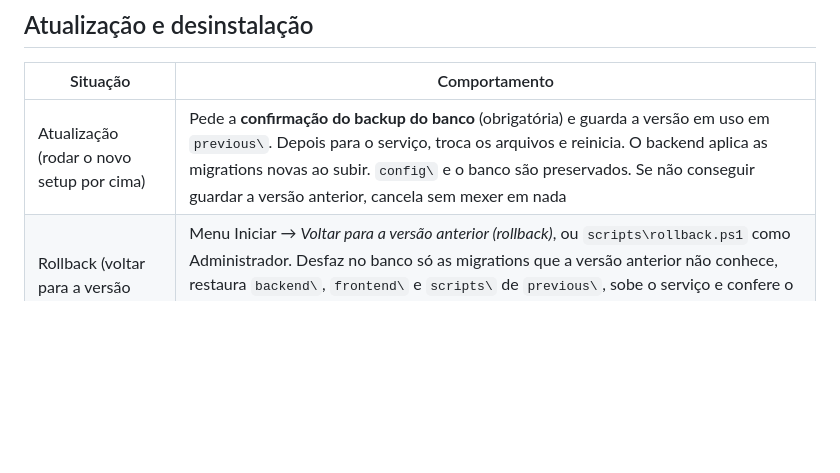
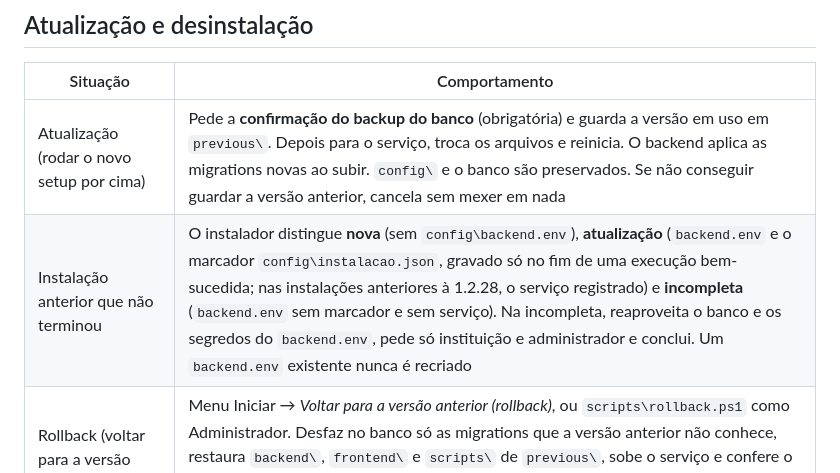
Before and after one commit to Habituar/installer, a Markdown page: README.md, the part around the change. Drawn GitHub-style; blank space fills up the shorter version.

```diff
--- a/README.md
+++ b/README.md
@@ -72,6 +72,7 @@ Se faltar um arquivo e o download falhar, o build para com a mensagem "Não cons
 | Situação | Comportamento |
 |---|---|
 | Atualização (rodar o novo setup por cima) | Pede a **confirmação do backup do banco** (obrigatória) e guarda a versão em uso em `previous\`. Depois para o serviço, troca os arquivos e reinicia. O backend aplica as migrations novas ao subir. `config\` e o banco são preservados. Se não conseguir guardar a versão anterior, cancela sem mexer em nada |
+| Instalação anterior que não terminou | O instalador distingue **nova** (sem `config\backend.env`), **atualização** (`backend.env` e o marcador `config\instalacao.json`, gravado só no fim de uma execução bem-sucedida; nas instalações anteriores à 1.2.28, o serviço registrado) e **incompleta** (`backend.env` sem marcador e sem serviço). Na incompleta, reaproveita o banco e os segredos do `backend.env`, pede só instituição e administrador e conclui. Um `backend.env` existente nunca é recriado |
 | Rollback (voltar para a versão anterior) | Menu Iniciar → *Voltar para a versão anterior (rollback)*, ou `scripts\rollback.ps1` como Administrador. Desfaz no banco só as migrations que a versão anterior não conhece, restaura `backend\`, `frontend\` e `scripts\` de `previous\`, sobe o serviço e confere o `/health`. A versão desfeita fica em `desfeita-<data>\`, e o log fica em `logs\rollback-*.log` |
 | Administrador esqueceu a senha | Menu Iniciar → *Redefinir senha do administrador*, ou `scripts\redefinir-senha-admin.ps1` como Administrador. Lista os administradores, pede o login e a confirmação (SIM), gera uma senha temporária mostrada **só na tela** (nunca em log), obriga a troca no próximo login, desbloqueia/reativa o usuário, encerra as sessões dele e registra na Auditoria (`servidor:<usuário do Windows>`). Log sem a senha: `logs\redefinir-senha-admin.log`. Teste: `tools\testar-redefinir-senha-admin.ps1` (só em banco de teste) |
 | Desinstalação | Remove o serviço e a regra de firewall. **Mantém** `config\`, `logs\`, `pgdata\` e `pgsql\` |
```
Also changed, not shown: docs/pendencias-1.2.28.md (+21 -2 lines).
